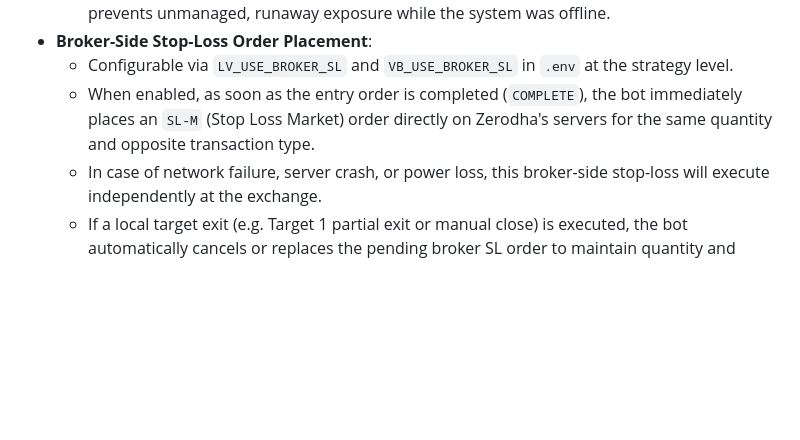
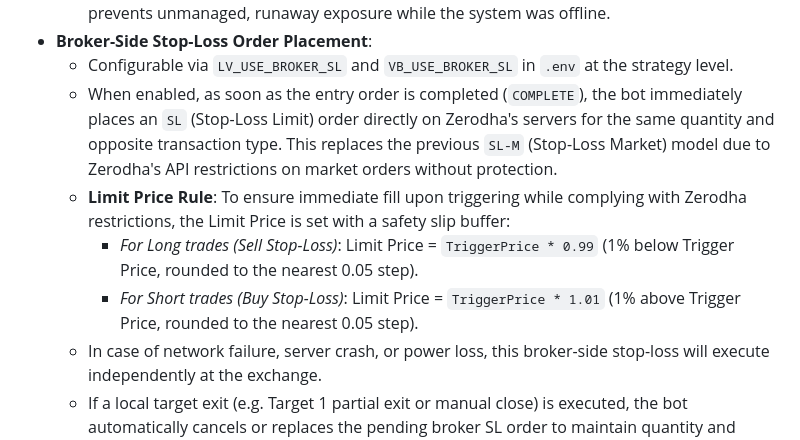
Before and after one commit to vikash-chandra/zt, a Markdown page: IMPLEMENTATION.md, the part around the change. GitHub-like rendering; blank space fills up the shorter version.

Commit message:
docs: update stop-loss documentation to reflect the new SL limit order rule

```diff
--- a/IMPLEMENTATION.md
+++ b/IMPLEMENTATION.md
@@ -147,7 +147,10 @@ The execution layer supports switching entry order types using the `DEFAULT_ORDE
   - During bot startup (e.g., recovering from a server crash or container reboot), the bot queries the broker's active positions. If it detects any open intraday (MIS) positions that are not currently tracked, it immediately places opposite market orders to square them off. This prevents unmanaged, runaway exposure while the system was offline.
 - **Broker-Side Stop-Loss Order Placement**:
   - Configurable via `LV_USE_BROKER_SL` and `VB_USE_BROKER_SL` in `.env` at the strategy level.
-  - When enabled, as soon as the entry order is completed (`COMPLETE`), the bot immediately places an `SL-M` (Stop Loss Market) order directly on Zerodha's servers for the same quantity and opposite transaction type.
+  - When enabled, as soon as the entry order is completed (`COMPLETE`), the bot immediately places an `SL` (Stop-Loss Limit) order directly on Zerodha's servers for the same quantity and opposite transaction type. This replaces the previous `SL-M` (Stop-Loss Market) model due to Zerodha's API restrictions on market orders without protection.
+  - **Limit Price Rule**: To ensure immediate fill upon triggering while complying with Zerodha restrictions, the Limit Price is set with a safety slip buffer:
+    - *For Long trades (Sell Stop-Loss)*: Limit Price = `TriggerPrice * 0.99` (1% below Trigger Price, rounded to the nearest 0.05 step).
+    - *For Short trades (Buy Stop-Loss)*: Limit Price = `TriggerPrice * 1.01` (1% above Trigger Price, rounded to the nearest 0.05 step).
   - In case of network failure, server crash, or power loss, this broker-side stop-loss will execute independently at the exchange.
   - If a local target exit (e.g. Target 1 partial exit or manual close) is executed, the bot automatically cancels or replaces the pending broker SL order to maintain quantity and price alignment.
   - Graceful shutdown on trigger
```
